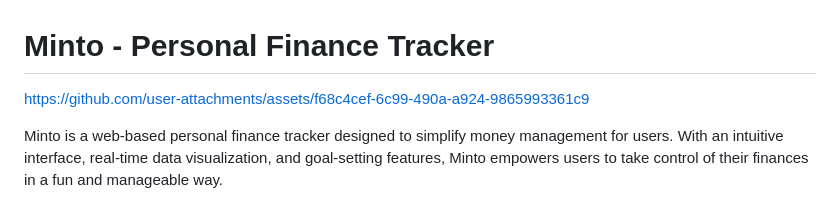
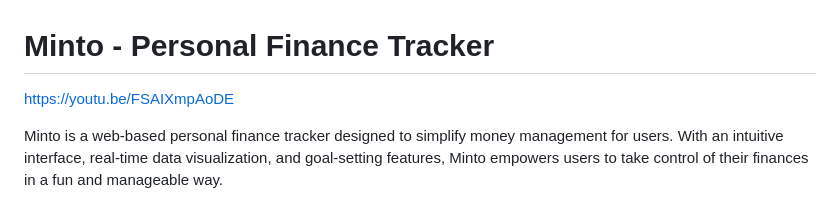
Before and after one commit to bagaria-codes/Minto, a Markdown page: README.md, the part around the change. GitHub-like rendering.

```diff
--- a/README.md
+++ b/README.md
@@ -1,7 +1,7 @@
 # Minto - Personal Finance Tracker
 
 
-https://github.com/user-attachments/assets/f68c4cef-6c99-490a-a924-9865993361c9
+https://youtu.be/FSAIXmpAoDE
 
 
 Minto is a web-based personal finance tracker designed to simplify money management for users. With an intuitive interface, real-time data visualization, and goal-setting features, Minto empowers users to take control of their finances in a fun and manageable way.
```
